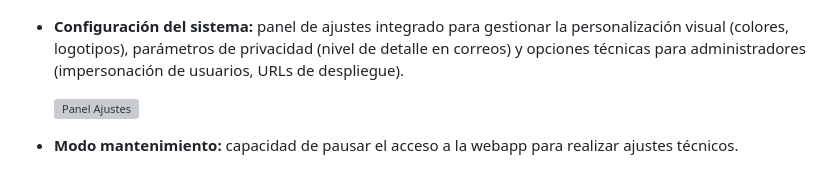
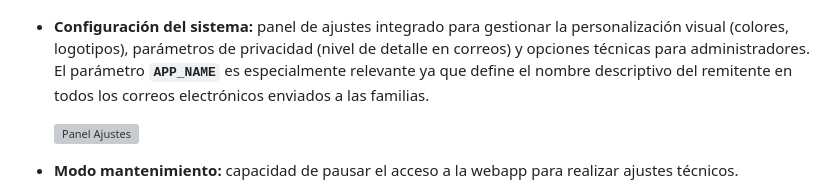
Before and after one commit to pfelipm/comufami, a Markdown page: README.md, the part around the change. Rendered like a GitHub page; grey boxes are pictures that could not be loaded.

Commit message:
Docs: clarify that APP_NAME affects email sender display name

```diff
--- a/README.md
+++ b/README.md
@@ -68,7 +68,7 @@ Sin embargo, debido a las características de estas herramientas, es importante
         ![Dashboard Familias](assets/portal-familias-gráfica-columnas.png)
         <br>
         ![Detalles Registro Familia](assets/portal-familias-detalles.png)
--   **Configuración del sistema:** panel de ajustes integrado para gestionar la personalización visual (colores, logotipos), parámetros de privacidad (nivel de detalle en correos) y opciones técnicas para administradores (impersonación de usuarios, URLs de despliegue).
+-   **Configuración del sistema:** panel de ajustes integrado para gestionar la personalización visual (colores, logotipos), parámetros de privacidad (nivel de detalle en correos) y opciones técnicas para administradores. El parámetro **`APP_NAME`** es especialmente relevante ya que define el nombre descriptivo del remitente en todos los correos electrónicos enviados a las familias.
 
     ![Panel Ajustes](assets/panel-ajustes.png)
 -   **Modo mantenimiento:** capacidad de pausar el acceso a la webapp para realizar ajustes técnicos.
```
